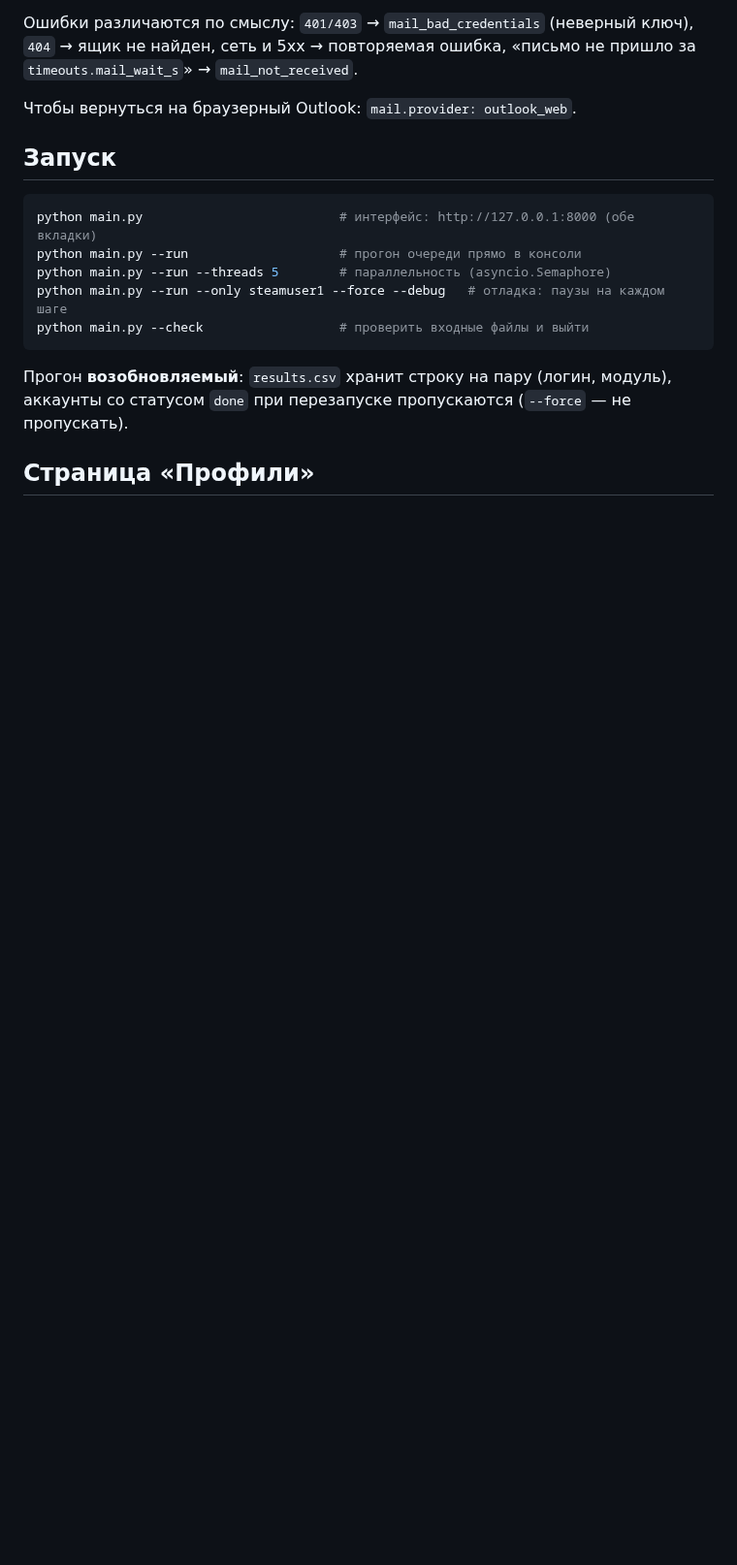
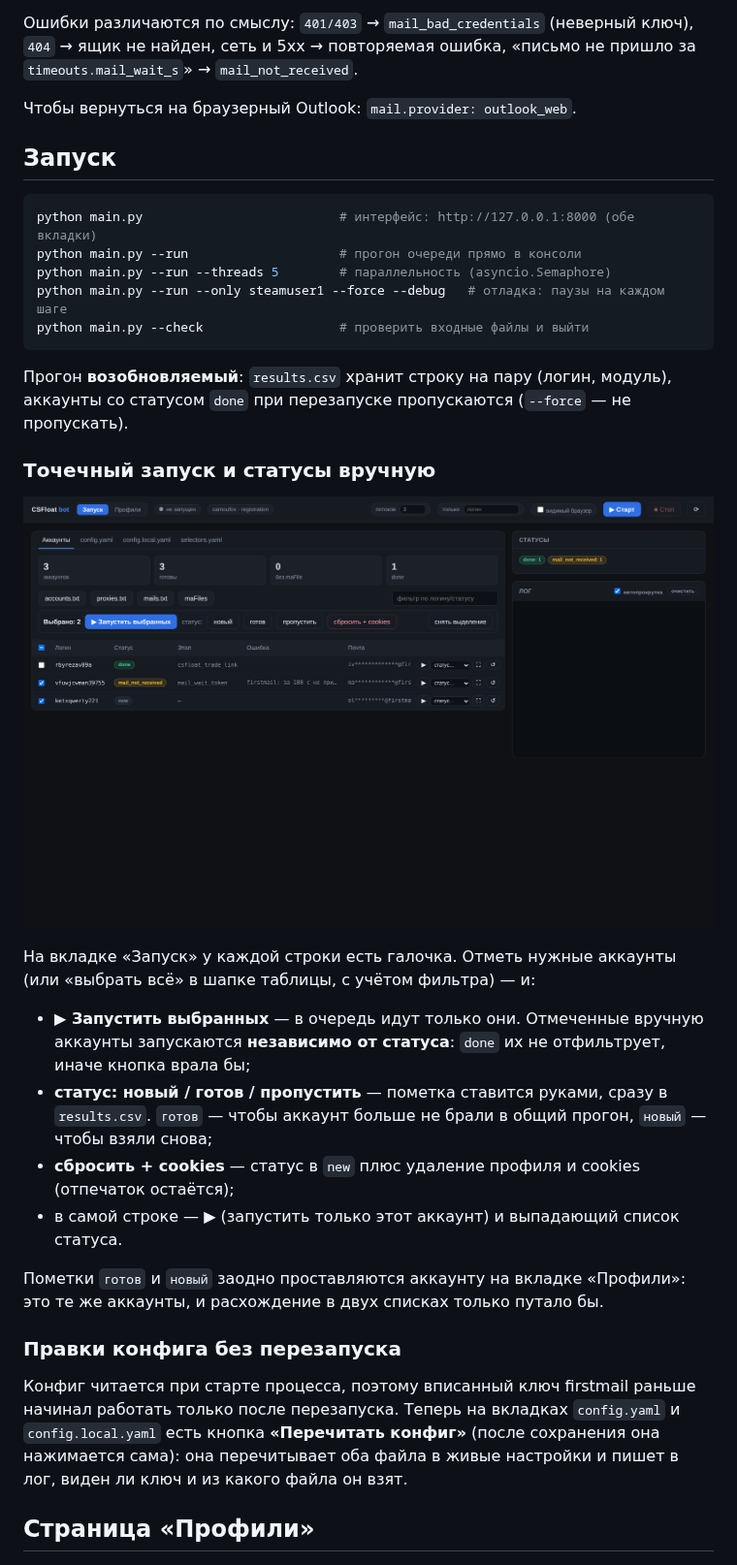
Before and after one commit to FluffyDog000/csfloatreg, a Markdown page: README.md, the part around one of its changes. Shown at 97% size. Rendered like a GitHub page; pictures changed too: docs/preview-run.png (added); blank space fills up the shorter version.

```diff
--- a/README.md
+++ b/README.md
@@ -113,6 +119,32 @@ python main.py --check                  # проверить входные фа
 
 Прогон **возобновляемый**: `results.csv` хранит строку на пару (логин, модуль), аккаунты
 со статусом `done` при перезапуске пропускаются (`--force` — не пропускать).
+
+### Точечный запуск и статусы вручную
+
+![Вкладка «Запуск»](docs/preview-run.png)
+
+На вкладке «Запуск» у каждой строки есть галочка. Отметь нужные аккаунты (или «выбрать
+всё» в шапке таблицы, с учётом фильтра) — и:
+
+* **▶ Запустить выбранных** — в очередь идут только они. Отмеченные вручную аккаунты
+  запускаются **независимо от статуса**: `done` их не отфильтрует, иначе кнопка врала бы;
+* **статус: новый / готов / пропустить** — пометка ставится руками, сразу в `results.csv`.
+  `готов` — чтобы аккаунт больше не брали в общий прогон, `новый` — чтобы взяли снова;
+* **сбросить + cookies** — статус в `new` плюс удаление профиля и cookies (отпечаток
+  остаётся);
+* в самой строке — **▶** (запустить только этот аккаунт) и выпадающий список статуса.
+
+Пометки `готов` и `новый` заодно проставляются аккаунту на вкладке «Профили»: это те же
+аккаунты, и расхождение в двух списках только путало бы.
+
+### Правки конфига без перезапуска
+
+Конфиг читается при старте процесса, поэтому вписанный ключ firstmail раньше начинал
+работать только после перезапуска. Теперь на вкладках `config.yaml` и `config.local.yaml`
+есть кнопка **«Перечитать конфиг»** (после сохранения она нажимается сама): она
+перечитывает оба файла в живые настройки и пишет в лог, виден ли ключ и из какого файла
+он взят.
 
 ## Страница «Профили»
 
```
Also changed, not shown: other parts of README.md (+8 -2 lines), 7 other files.
